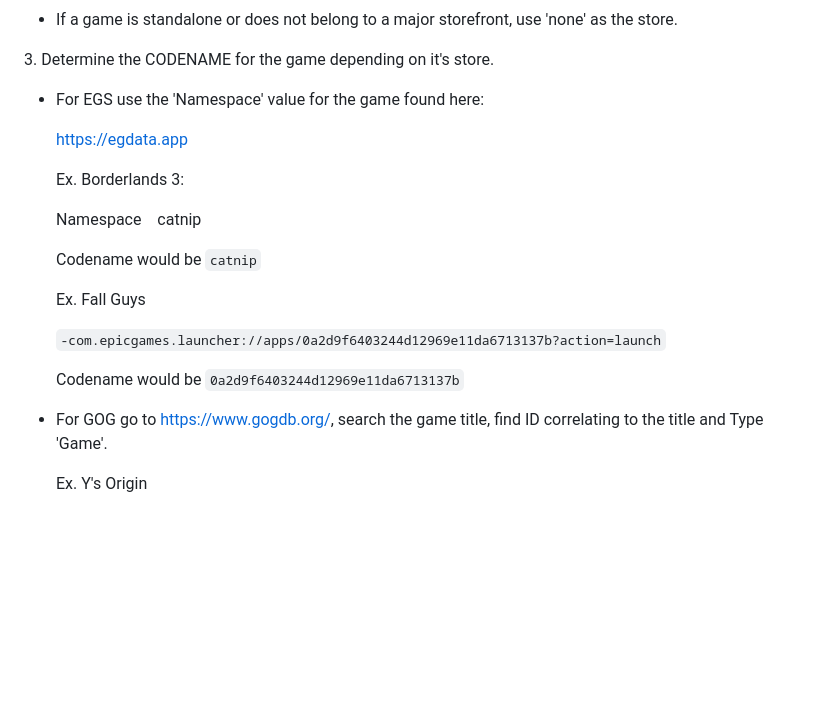
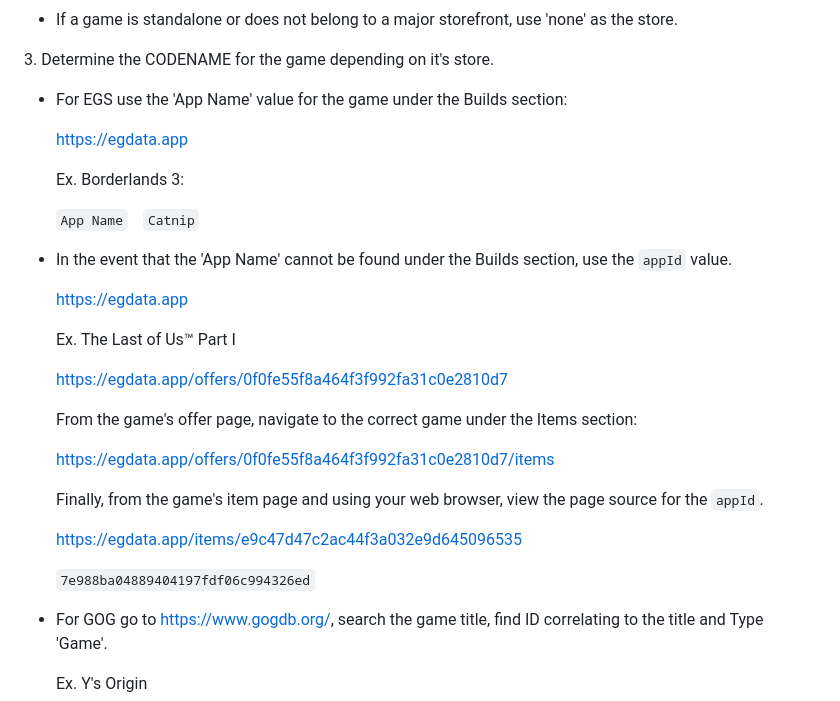
Before and after one commit to Open-Wine-Components/umu-database, a Markdown page: README.md, the part around the change. Drawn GitHub-style; blank space fills up the shorter version.

Commit message:
Update instructions for creating EGS entries (#113)
Instruct the user to use the App Name value instead of the Namespace value when creating EGS entries. The App Name identifies the game and is what currently what Heroic Games Launcher uses when assigning GAMEID values for umu-launcher, not the Namespace value.

```diff
--- a/README.md
+++ b/README.md
@@ -75,21 +75,31 @@ What store does the game come from? GOG? Epic (egs)? Battlenet? Amazon?
 
 3\. Determine the CODENAME for the game depending on it's store.
 
--   For EGS use the 'Namespace' value for the game found here:
+-   For EGS use the 'App Name' value for the game under the Builds section:
 
     https://egdata.app
 
     Ex. Borderlands 3:
 
-    Namespace    catnip
+    `App Name`    `Catnip`
 
-    Codename would be `catnip`
+-   In the event that the 'App Name' cannot be found under the Builds section, use the `appId` value.
 
-    Ex. Fall Guys
+    https://egdata.app
 
-    `-com.epicgames.launcher://apps/0a2d9f6403244d12969e11da6713137b?action=launch`
+    Ex. The Last of Us™ Part I
 
-    Codename would be `0a2d9f6403244d12969e11da6713137b`
+    https://egdata.app/offers/0f0fe55f8a464f3f992fa31c0e2810d7
+
+    From the game's offer page, navigate to the correct game under the Items section:
+
+    https://egdata.app/offers/0f0fe55f8a464f3f992fa31c0e2810d7/items
+
+    Finally, from the game's item page and using your web browser, view the page source for the `appId`.
+
+    https://egdata.app/items/e9c47d47c2ac44f3a032e9d645096535
+
+    `7e988ba04889404197fdf06c994326ed`
 
 -   For GOG go to https://www.gogdb.org/, search the game title, find ID correlating to the title and Type 'Game'.
 
```
